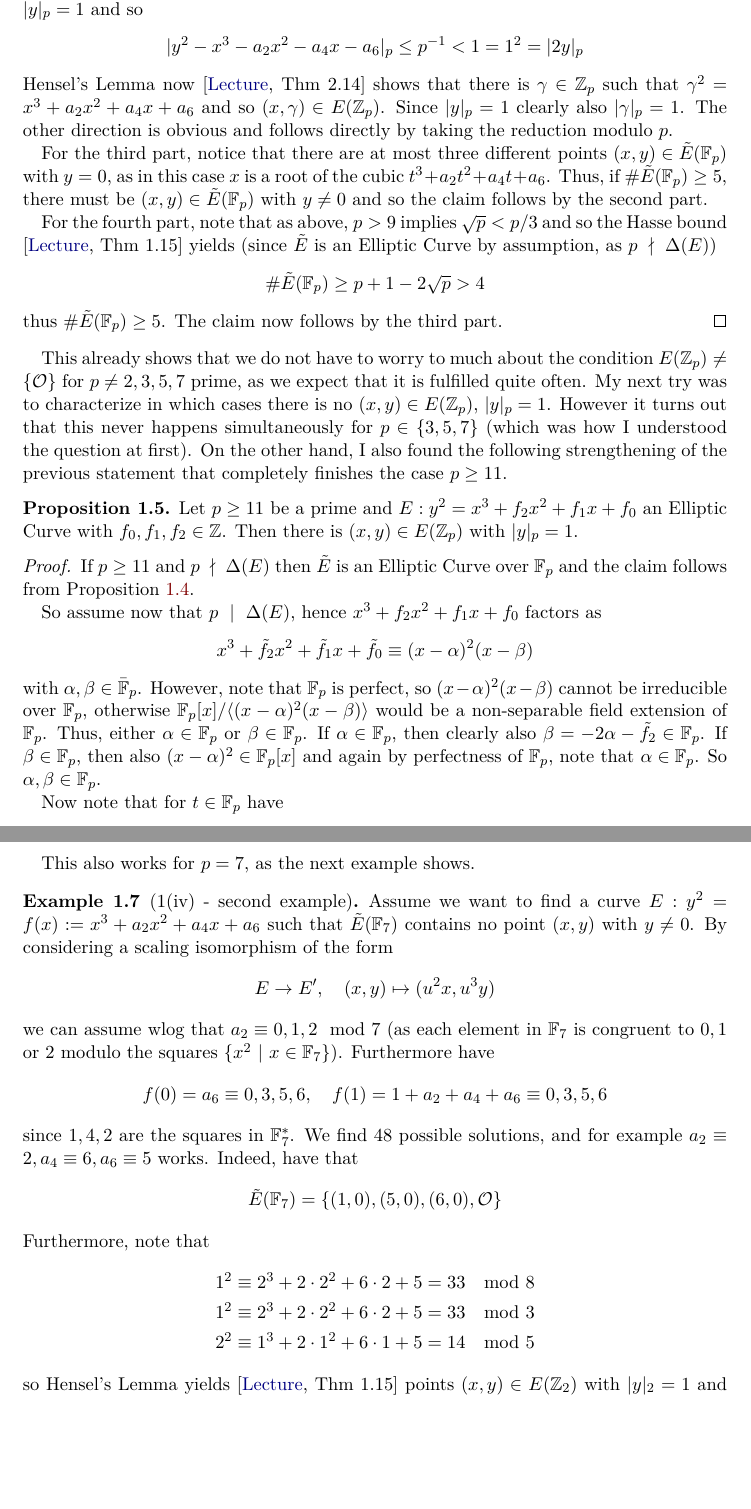
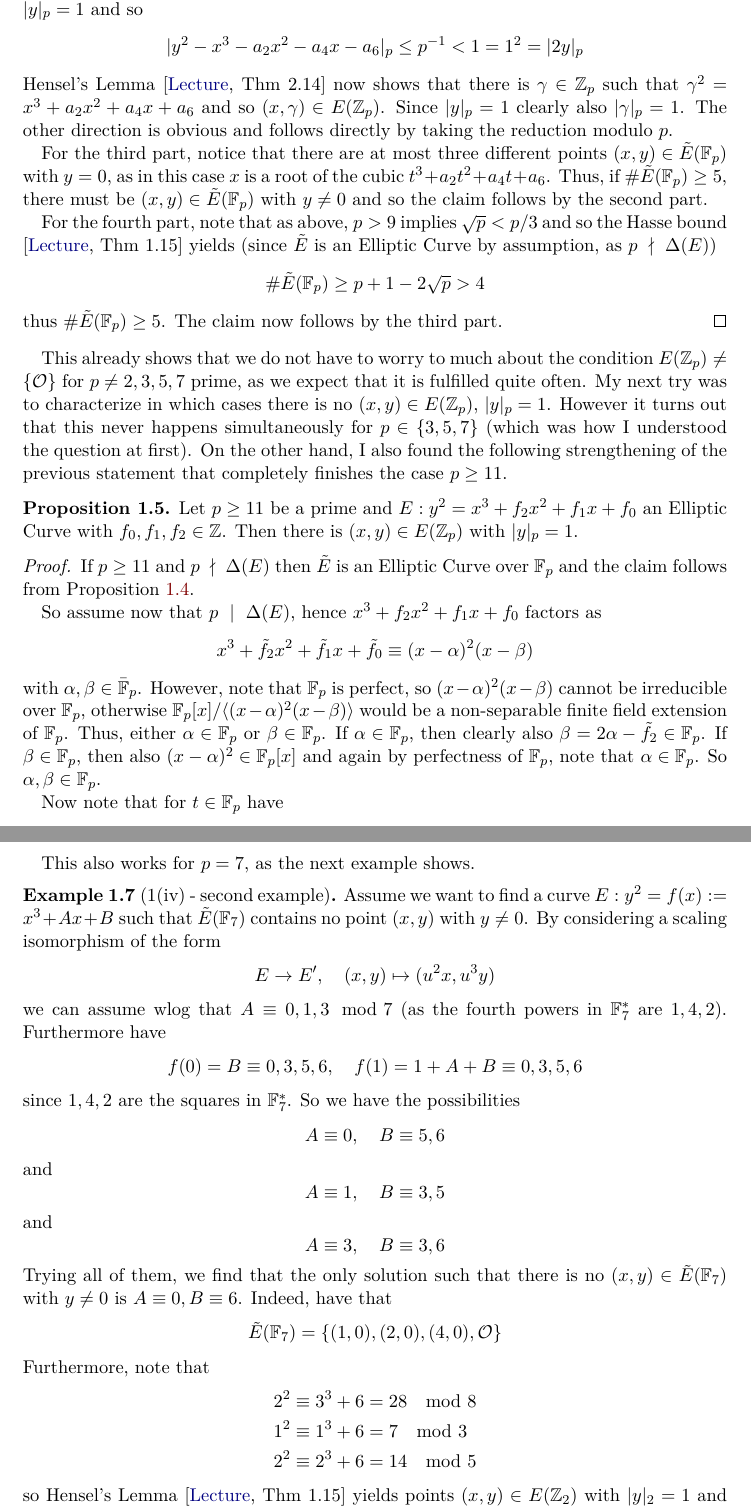
Before and after one commit to FeanorTheElf/miniprojects-ht, a LaTeX CV (Elliptic Curves/submission.tex): two parts of pages 4 and 6 of 24, joined at a grey line, cut so that both start at the same text, the shorter picture padded with empty space. Compiled offline with pdfLaTeX.

Commit message:
Remade example 1.7

```diff
--- a/Elliptic Curves/submission.tex
+++ b/Elliptic Curves/submission.tex
@@ -188,7 +188,7 @@ For general Elliptic Curves, exactly this approach is summarized in the next pro
     \begin{equation*}
         |y^2 - x^3 - a_2 x^2 - a_4 x - a_6|_p \leq p^{-1} < 1 = 1^2 = |2y|_p
     \end{equation*}
-    Hensel's Lemma now \cite[Thm 2.14]{lecture} shows that there is $\gamma \in \Z_p$ such that $\gamma^2 = x^3 + a_2 x^2 + a_4 x + a_6$ and so $(x, \gamma) \in E(\Z_p)$.
+    Hensel's Lemma \cite[Thm 2.14]{lecture} now shows that there is $\gamma \in \Z_p$ such that $\gamma^2 = x^3 + a_2 x^2 + a_4 x + a_6$ and so $(x, \gamma) \in E(\Z_p)$.
     Since $|y|_p = 1$ clearly also $|\gamma|_p = 1$.
     The other direction is obvious and follows directly by taking the reduction modulo $p$.
 
@@ -219,9 +219,9 @@ On the other hand, I also found the following strengthening of the previous stat
         x^3 + \tilde{f}_2 x^2 + \tilde{f}_1 x + \tilde{f}_0 \equiv (x - \alpha)^2(x - \beta)
     \end{equation*}
     with $\alpha, \beta \in \bar{\F}_p$.
-    However, note that $\F_p$ is perfect, so $(x - \alpha)^2(x - \beta)$ cannot be irreducible over $\F_p$, otherwise $\F_p[x] / \langle(x - \alpha)^2(x - \beta)\rangle$ would be a non-separable field extension of $\F_p$.
+    However, note that $\F_p$ is perfect, so $(x - \alpha)^2(x - \beta)$ cannot be irreducible over $\F_p$, otherwise $\F_p[x] / \langle(x - \alpha)^2(x - \beta)\rangle$ would be a non-separable finite field extension of $\F_p$.
     Thus, either $\alpha \in \F_p$ or $\beta \in \F_p$.
-    If $\alpha \in \F_p$, then clearly also $\beta = -2\alpha - \tilde{f}_2 \in \F_p$.
+    If $\alpha \in \F_p$, then clearly also $\beta = 2\alpha - \tilde{f}_2 \in \F_p$.
     If $\beta \in \F_p$, then also $(x - \alpha)^2 \in \F_p[x]$ and again by perfectness of $\F_p$, note that $\alpha \in \F_p$.
     So $\alpha, \beta \in \F_p$.
 
@@ -276,29 +276,41 @@ If we additionally want no points $(x, y) \in \tilde{E}(\F_p)$ with $y \neq 0$,
 \end{example}
 This also works for $p = 7$, as the next example shows.
 \begin{example}[1(iv) - second example]
-    Assume we want to find a curve $E: y^2 = f(x) := x^3 + a_2 x^2 + a_4 x + a_6$ such that $\tilde{E}(\F_7)$ contains no point $(x, y)$ with $y \neq 0$.
+    Assume we want to find a curve $E: y^2 = f(x) := x^3 + A x + B$ such that $\tilde{E}(\F_7)$ contains no point $(x, y)$ with $y \neq 0$.
     By considering a scaling isomorphism of the form
     \begin{equation*}
         E \to E', \quad (x, y) \mapsto (u^2 x, u^3 y)
     \end{equation*}
-    we can assume wlog that $a_2 \equiv 0, 1, 2 \mod 7$ (as each element in $\F_7$ is congruent to $0, 1$ or $2$ modulo the squares $\{ x^2 \ | \ x \in \F_7 \}$).
+    we can assume wlog that $A \equiv 0, 1, 3 \mod 7$ (as the fourth powers in $\F_7^*$ are $1, 4, 2$).
     Furthermore have
     \begin{equation*}
-        f(0) = a_6 \equiv 0, 3, 5, 6, \quad f(1) = 1 + a_2 + a_4 + a_6 \equiv 0, 3, 5, 6
+        f(0) = B \equiv 0, 3, 5, 6, \quad f(1) = 1 + A + B \equiv 0, 3, 5, 6
     \end{equation*}
     since $1, 4, 2$ are the squares in $\F_7^*$.
-    We find 48 possible solutions, and for example $a_2 \equiv 2, a_4 \equiv 6, a_6 \equiv 5$ works.
+    So we have the possibilities
+    \begin{equation*}
+        A \equiv 0, \quad B \equiv 5, 6
+    \end{equation*}
+    and
+    \begin{equation*}
+        A \equiv 1, \quad B \equiv 3, 5
+    \end{equation*}
+    and
+    \begin{equation*}
+        A \equiv 3, \quad B \equiv 3, 6
+    \end{equation*}
+    Trying all of them, we find that the only solution such that there is no $(x, y) \in \tilde{E}(\F_7)$ with $y \neq 0$ is $A \equiv 0, B \equiv 6$.
     Indeed, have that
     \begin{equation*}
-        \tilde{E}(\F_7) = \{ (1, 0), (5, 0), (6, 0), \O \}
+        \tilde{E}(\F_7) = \{ (1, 0), (2, 0), (4, 0), \O \}
     \end{equation*}
     Furthermore, note that
     \begin{align*}
-        1^2 &\equiv 2^3 + 2 \cdot 2^2 + 6 \cdot 2 + 5 = 33 \mod 8 \\
-        1^2 &\equiv 2^3 + 2 \cdot 2^2 + 6 \cdot 2 + 5 = 33 \mod 3 \\
-        2^2 &\equiv 1^3 + 2 \cdot 1^2 + 6 \cdot 1 + 5 = 14 \mod 5
+        2^2 &\equiv 3^3 + 6 = 28 \mod 8 \\
+        1^2 &\equiv 1^3 + 6 = 7 \mod 3 \\
+        2^2 &\equiv 2^3 + 6 = 14 \mod 5
     \end{align*}
-    so Hensel's Lemma yields \cite[Thm 1.15]{lecture} points $(x, y) \in E(\Z_2)$ with $|y|_2 = 1$ and $(x', y') \in E(\Z_3)$ with $|y'|_3 = 1$ and $(x'', y'') \in E(\Z_5)$ with $|y''|_5 = 1$.
+    so Hensel's Lemma \cite[Thm 1.15]{lecture} yields points $(x, y) \in E(\Z_2)$ with $|y|_2 = 1$ and $(x', y') \in E(\Z_3)$ with $|y'|_3 = 1$ and $(x'', y'') \in E(\Z_5)$ with $|y''|_5 = 1$.
 \end{example}
 \begin{example}[(iv) - third example]
     The cubic polynomial $f = x^3 + x$ has roots $0$ and $1$ modulo 2.
```
Also changed, not shown: Elliptic Curves/submission.pdf, Elliptic Curves/submission.tex (4 more changed lines), 1 other file.
